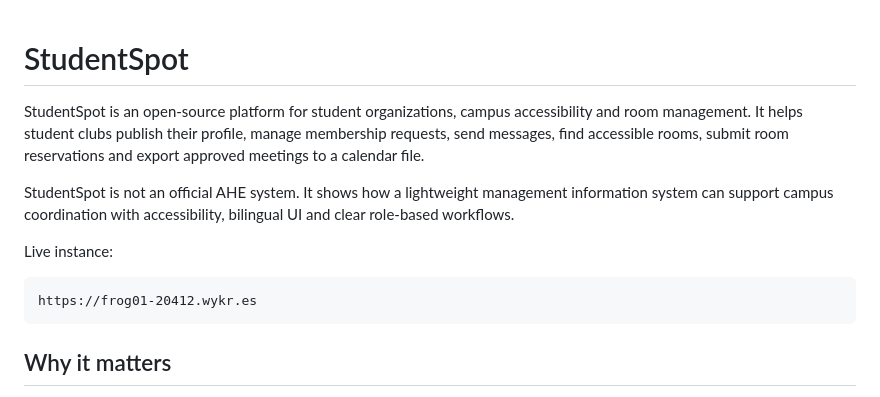
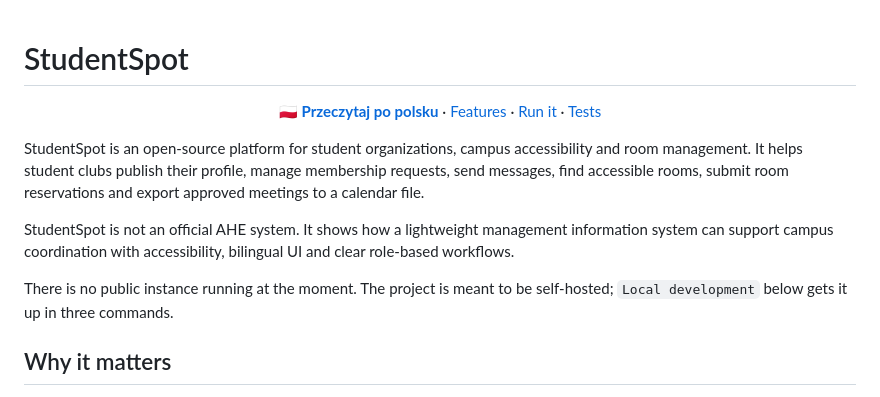
Before and after one commit to pawelkwaczynski/student_spot, a Markdown page: README.md, the part around the change. Drawn GitHub-style.

Commit message:
Drop the dead demo link and add a Polish readme

````diff
--- a/README.md
+++ b/README.md
@@ -1,14 +1,18 @@
 # StudentSpot
+
+<p align="center">
+  <a href="README.pl.md">🇵🇱 <b>Przeczytaj po polsku</b></a> ·
+  <a href="#features-current-scope">Features</a> ·
+  <a href="#local-development">Run it</a> ·
+  <a href="#tests">Tests</a>
+</p>
 
 StudentSpot is an open-source platform for student organizations, campus accessibility and room management. It helps student clubs publish their profile, manage membership requests, send messages, find accessible rooms, submit room reservations and export approved meetings to a calendar file.
 
 StudentSpot is not an official AHE system. It shows how a lightweight management information system can support campus coordination with accessibility, bilingual UI and clear role-based workflows.
 
-Live instance:
-
-```text
-https://frog01-20412.wykr.es
-```
+There is no public instance running at the moment. The project is meant to be self-hosted;
+`Local development` below gets it up in three commands.
 
 ## Why it matters
 
````
Also changed, not shown: README.pl.md (added, +120 -0 lines).
